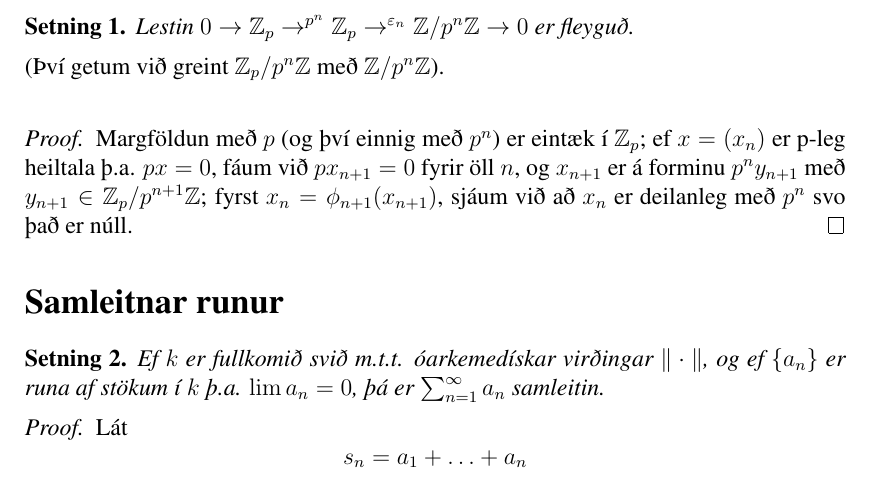
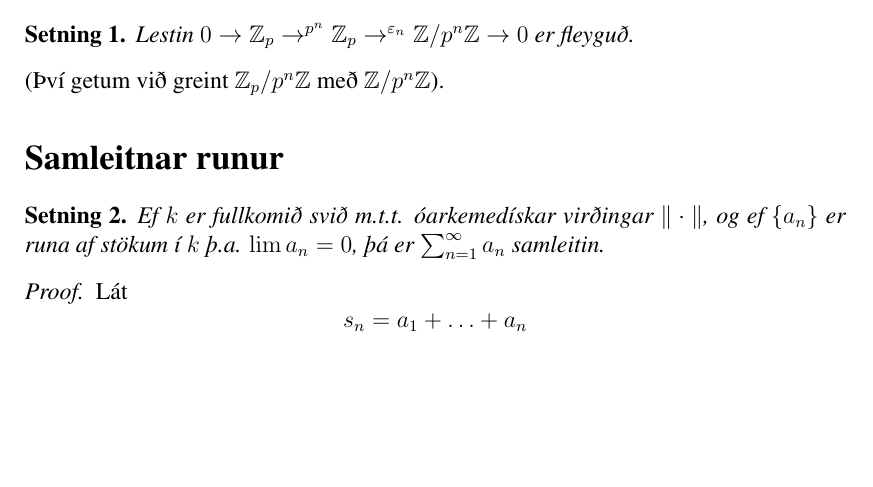
Before and after one commit to manimarius/p-legar, a LaTeX document (fyrirlestur.tex): part of page 2 of 4 before the commit and part of page 2 of 3 after it, cut so that both start at the same text, the shorter picture padded with empty space. Compiled offline with pdfLaTeX; a LaTeX package or settings file that is missing is left out.

Commit message:
hættur í dag 9.3.2011

```diff
--- a/fyrirlestur.tex
+++ b/fyrirlestur.tex
@@ -73,16 +73,17 @@ gerir það að þjöppuðu rúmi.\\
 er fleyguð.
 \end{setn}
 (Því getum við greint $\mathbb{Z}_p/p^n\mathbb{Z}$ með
-$\mathbb{Z}/p^n\mathbb{Z}$).\\
-\begin{proof}
-Margföldun með $p$ (og því einnig með $p^n$) er eintæk í
-$\mathbb{Z}_p$; ef $x = (x_n)$ er p-leg heiltala þ.a. $px = 0$,
-fáum við $px_{n+1} = 0$ fyrir öll $n$, og $x_{n+1}$ er á forminu
-$p^ny_{n+1}$ með $y_{n+1} \in \mathbb{Z}_p/p^{n+1}\mathbb{Z}$;
-fyrst $x_n = \phi_{n+1}(x_{n+1})$, sjáum við að $x_n$ er deilanleg með
-$p^n$ svo það er núll.
-\end{proof}
-
+$\mathbb{Z}/p^n\mathbb{Z}$).
+% \begin{proof}
+% Margföldun með $p$ (og því einnig með $p^n$) er eintæk í
+% $\mathbb{Z}_p$; ef $x = (x_n)$ er p-leg heiltala þ.a. $px = 0$,
+% fáum við $px_{n+1} = 0$ fyrir öll $n$, og $x_{n+1}$ er á forminu
+% $p^ny_{n+1}$ með $y_{n+1} \in \mathbb{Z}_p/p^{n+1}\mathbb{Z}$;
+% fyrst $x_n = \phi_{n+1}(x_{n+1})$, sjáum við að $x_n$ er deilanleg með
+% $p^n$ svo það er núll.\\
+% Það er skýrt að $p^n \mathbb{Z}_p \subset Ker(\varepsilon_n)$; öfugt ef
+% $x = (x_m)$ er í
+% \end{proof}
 
 
 %Hér byrjar svo seinni fyrirlestur
```
